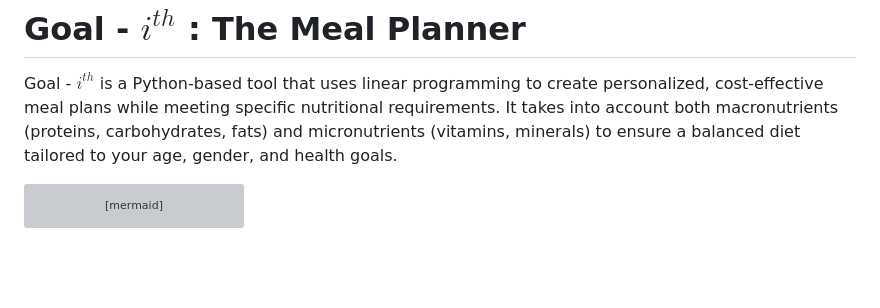
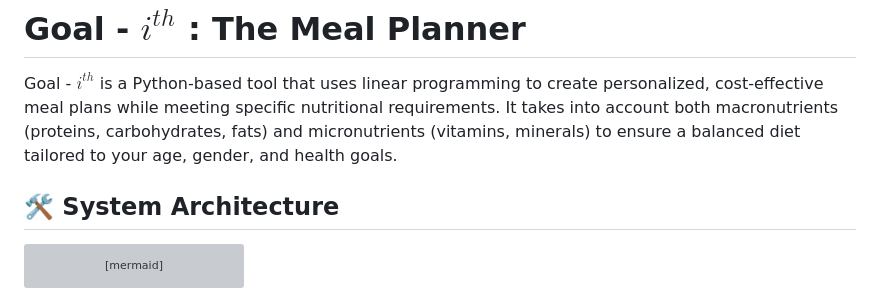
Before and after one commit to ArmaanjeetSandhu/knapsnack, a Markdown page: README.md, the part around the change. Drawn GitHub-style; blank space fills up the shorter version; grey boxes are pictures that could not be loaded.

````diff
--- a/README.md
+++ b/README.md
@@ -1,6 +1,8 @@
 # Goal - $i^{th}$ : The Meal Planner
 
 Goal - $i^{th}$ is a Python-based tool that uses linear programming to create personalized, cost-effective meal plans while meeting specific nutritional requirements. It takes into account both macronutrients (proteins, carbohydrates, fats) and micronutrients (vitamins, minerals) to ensure a balanced diet tailored to your age, gender, and health goals.
+
+## 🛠️ System Architecture
 
 ```mermaid
 graph TB
````
